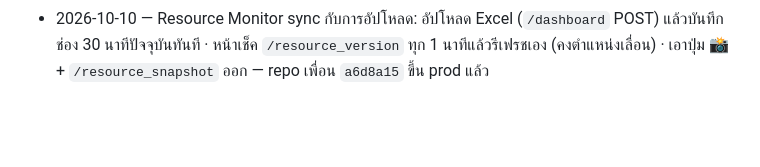
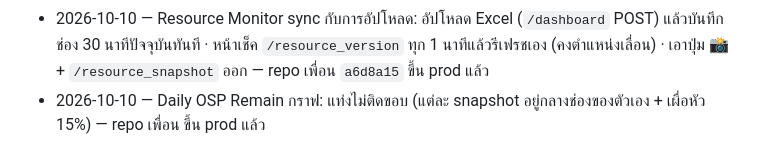
Before and after one commit to mylabjrp2001/ais-osp-dashboard, a Markdown page: README.md, the part around the change. Drawn GitHub-style; blank space fills up the shorter version.

Commit message:
Push Log: Daily OSP chart spacing
Co-Authored-By: Claude Opus 5.5 (1M context) <noreply@anthropic.com>

```diff
--- a/README.md
+++ b/README.md
@@ -51,3 +51,4 @@ Lightsail เดิมเก็บไว้เป็น reference/rollback ท
 - 2026-10-10 — Resource Monitor: เก็บทุกใบที่ทีมถือ (`others`: Job ID + สถานะ + site) กดช่องดูรายการ · โชว์ SITE_CODE ของแต่ละงาน (ดึงจาก Job Title เพราะไฟล์ JobMonitor ไม่มีคอลัมน์ SITE_CODE · ตรงกับ SITE_CODE ของ Data Job done 99.6%) — repo เพื่อน `57af384` + `aacfe91` ขึ้น prod แล้ว
 - 2026-10-10 — Resource Monitor: คลิกลากเลื่อนตาราง · ปุ่ม 📸 บันทึกตอนนี้ (`POST /resource_snapshot` · snapshot เก็บลงช่อง 30 นาทีปัจจุบันและแทนที่ของเดิมในช่องนั้น) — repo เพื่อน `f4b466d` + `c839c5d` ขึ้น prod แล้ว
 - 2026-10-10 — Resource Monitor sync กับการอัปโหลด: อัปโหลด Excel (`/dashboard` POST) แล้วบันทึกช่อง 30 นาทีปัจจุบันทันที · หน้าเช็ค `/resource_version` ทุก 1 นาทีแล้วรีเฟรชเอง (คงตำแหน่งเลื่อน) · เอาปุ่ม 📸 + `/resource_snapshot` ออก — repo เพื่อน `a6d8a15` ขึ้น prod แล้ว
+- 2026-10-10 — Daily OSP Remain กราฟ: แท่งไม่ติดขอบ (แต่ละ snapshot อยู่กลางช่องของตัวเอง + เผื่อหัว 15%) — repo เพื่อน ขึ้น prod แล้ว
```
